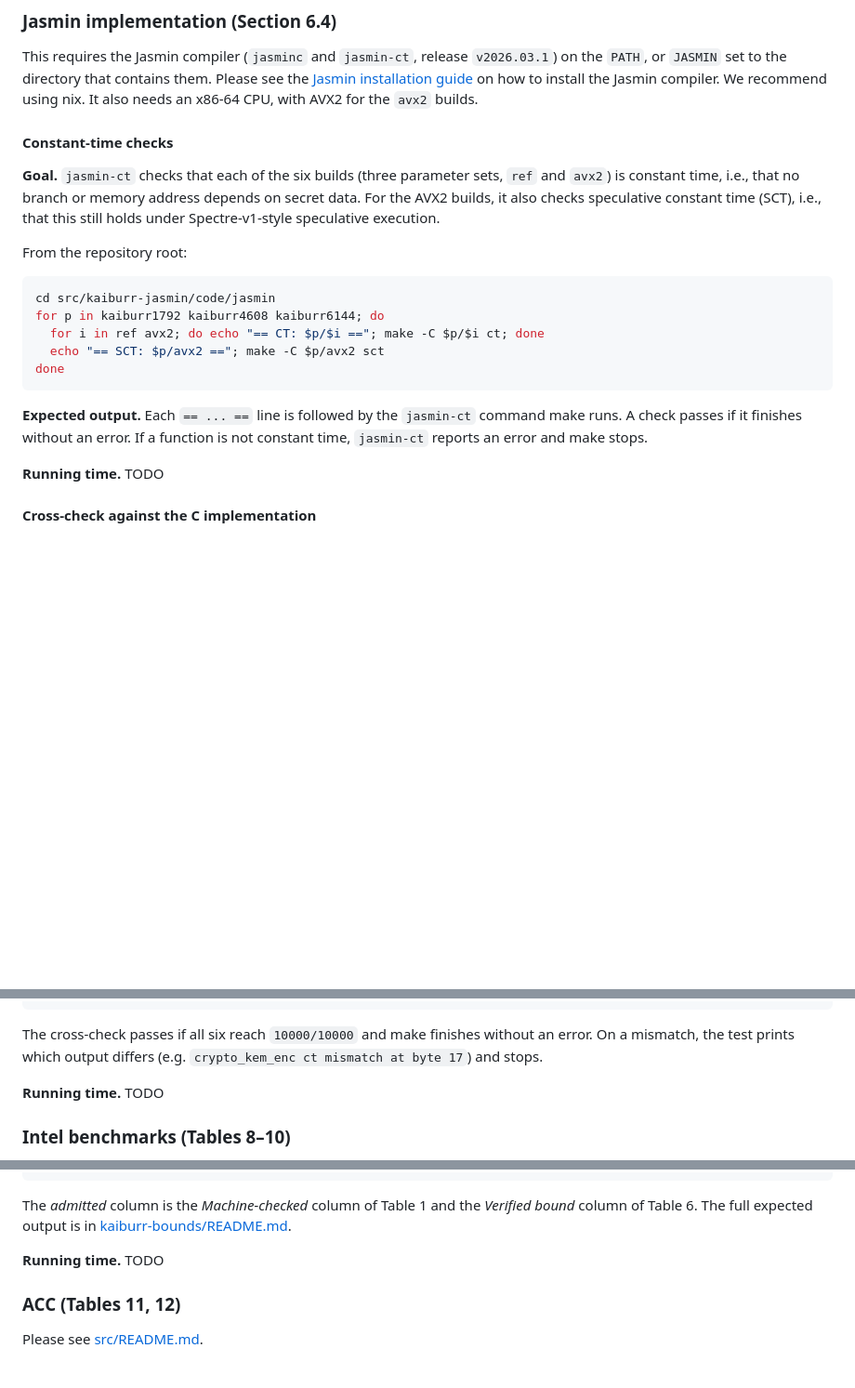
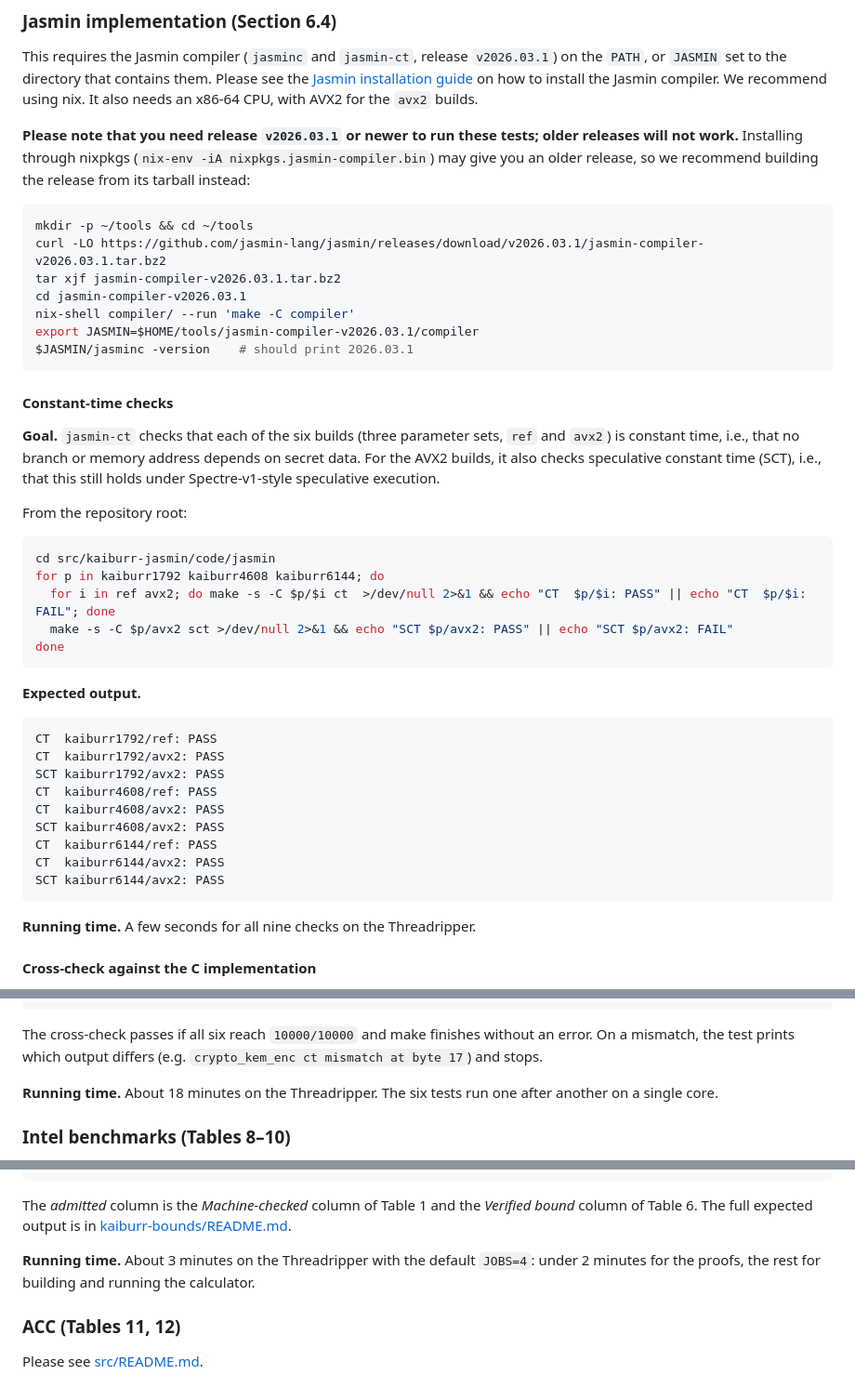
Before and after one commit to cryptojedi/kaiburr, a Markdown page: README.md, 3 parts joined by grey strips. Shown at 93% size. Drawn GitHub-style; blank space fills up the shorter version.

Commit message:
added runtimes to all tests in readme

````diff
--- a/README.md
+++ b/README.md
@@ -229,6 +229,20 @@ set to the directory that contains them. Please see the
 to install the Jasmin compiler. We recommend using nix. It also needs an x86-64 CPU, with AVX2 for the `avx2`
 builds.
 
+**Please note that you need release `v2026.03.1` or newer to run these tests; older releases will not work.** Installing through nixpkgs
+(`nix-env -iA nixpkgs.jasmin-compiler.bin`) may give you an older release, so we recommend building the release
+from its tarball instead:
+
+```bash
+mkdir -p ~/tools && cd ~/tools
+curl -LO https://github.com/jasmin-lang/jasmin/releases/download/v2026.03.1/jasmin-compiler-v2026.03.1.tar.bz2
+tar xjf jasmin-compiler-v2026.03.1.tar.bz2
+cd jasmin-compiler-v2026.03.1
+nix-shell compiler/ --run 'make -C compiler'
+export JASMIN=$HOME/tools/jasmin-compiler-v2026.03.1/compiler
+$JASMIN/jasminc -version    # should print 2026.03.1
+```
+
 #### Constant-time checks
 
 **Goal.** `jasmin-ct` checks that each of the six builds (three parameter sets, `ref` and `avx2`) is constant
@@ -240,15 +254,26 @@ From the repository root:
 ```bash
 cd src/kaiburr-jasmin/code/jasmin
 for p in kaiburr1792 kaiburr4608 kaiburr6144; do
-  for i in ref avx2; do echo "== CT: $p/$i =="; make -C $p/$i ct; done
-  echo "== SCT: $p/avx2 =="; make -C $p/avx2 sct
+  for i in ref avx2; do make -s -C $p/$i ct  >/dev/null 2>&1 && echo "CT  $p/$i: PASS" || echo "CT  $p/$i: FAIL"; done
+  make -s -C $p/avx2 sct >/dev/null 2>&1 && echo "SCT $p/avx2: PASS" || echo "SCT $p/avx2: FAIL"
 done
 ```
 
-**Expected output.** Each `== ... ==` line is followed by the `jasmin-ct` command make runs. A check passes if
-it finishes without an error. If a function is not constant time, `jasmin-ct` reports an error and make stops.
+**Expected output.**
 
-**Running time.** TODO
+```
+CT  kaiburr1792/ref: PASS
+CT  kaiburr1792/avx2: PASS
+SCT kaiburr1792/avx2: PASS
+CT  kaiburr4608/ref: PASS
+CT  kaiburr4608/avx2: PASS
+SCT kaiburr4608/avx2: PASS
+CT  kaiburr6144/ref: PASS
+CT  kaiburr6144/avx2: PASS
+SCT kaiburr6144/avx2: PASS
+```
+
+**Running time.** A few seconds for all nine checks on the Threadripper.
 
 #### Cross-check against the C implementation
 
@@ -278,7 +303,7 @@ Progress: 10000/10000 (100.0%)
 The cross-check passes if all six reach `10000/10000` and make finishes without an error. On a mismatch, the
 test prints which output differs (e.g. `crypto_kem_enc ct mismatch at byte 17`) and stops.
 
-**Running time.** TODO
+**Running time.** About 18 minutes on the Threadripper. The six tests run one after another on a single core.
 
 ### Intel benchmarks (Tables 8–10)
 
@@ -343,7 +368,8 @@ all admitted bounds are backed by the calculator
 The *admitted* column is the *Machine-checked* column of Table 1 and the *Verified bound* column of Table 6. The
 full expected output is in [kaiburr-bounds/README.md](https://github.com/swechchhaad/kaiburr-bounds/blob/main/README.md#running).
 
-**Running time.** TODO
+**Running time.** About 3 minutes on the Threadripper with the default `JOBS=4`: under 2 minutes for the
+proofs, the rest for building and running the calculator.
 
 ### ACC (Tables 11, 12)
 
````
Also changed, not shown: other parts of README.md (+1 -1 lines).
